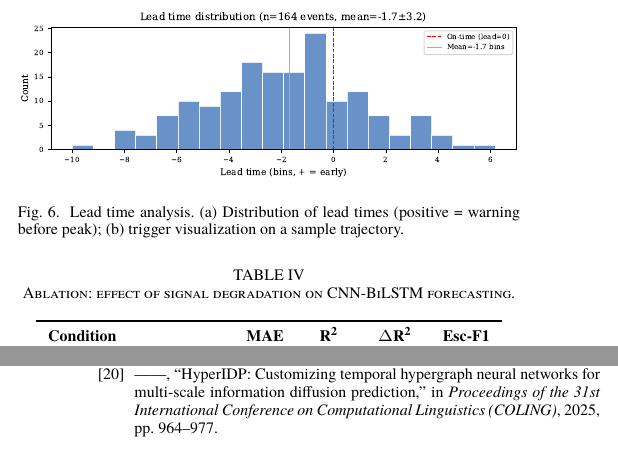
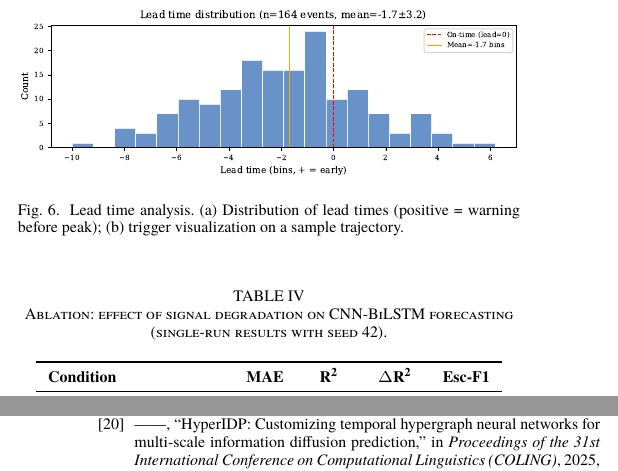
Before and after one commit to Megalomanian/conflict-early-warning, a LaTeX paper (main.tex): two parts of the columns of pages 8 and 10 of 10, joined at a grey line, cut so that both start at the same text. Compiled offline with XeLaTeX; a missing font is replaced by an installed copy or a similar font.

Commit message:
Calibrate: fix orphan sec:discussion ref, note ablation as single-run, verify bib entries

```diff
--- a/main.tex
+++ b/main.tex
@@ -470,7 +470,7 @@ Beyond binary escalation detection, we measure \emph{lead time}: how many bins b
 \end{figure}
 
 \begin{table}[t]
-\caption{Ablation: effect of signal degradation on CNN-BiLSTM forecasting.}\label{tab:ablation}
+\caption{Ablation: effect of signal degradation on CNN-BiLSTM forecasting (single-run results with seed 42).}\label{tab:ablation}
 \centering
 \begin{tabular}{lcccc}
 \toprule
```
Also changed, not shown: main.tex (2 more changed lines).
